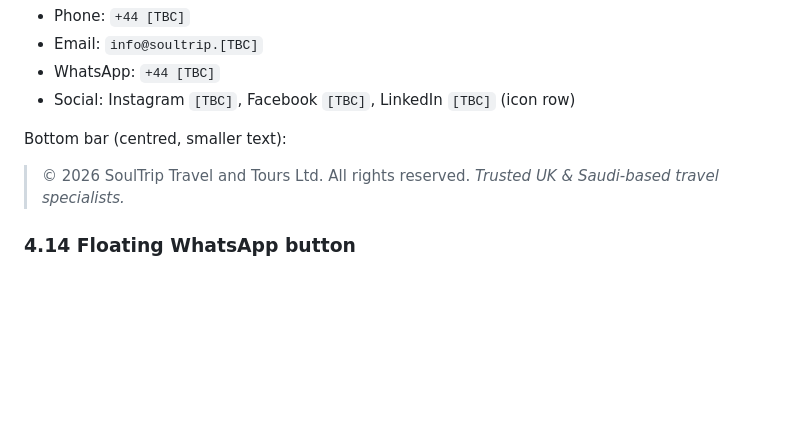
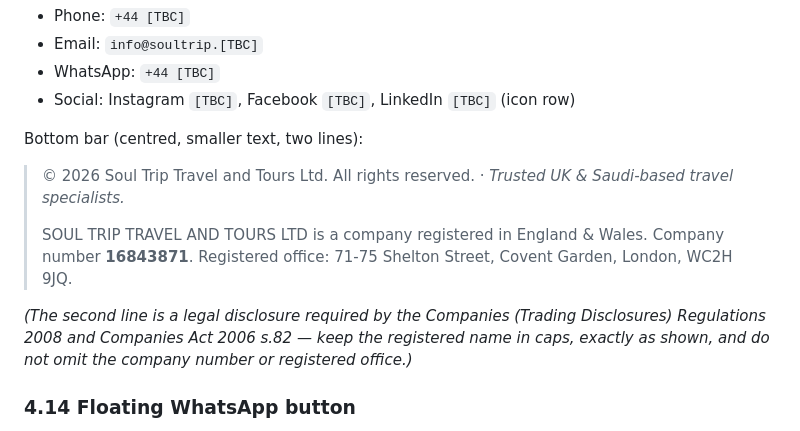
Before and after one commit to Waseemilyas/soul-trip.uk, a Markdown page: docs/design-handoff.md, the part around the change. GitHub-like rendering; blank space fills up the shorter version.

```diff
--- a/design-handoff.md
+++ b/docs/design-handoff.md
@@ -341,9 +341,12 @@ Column 3 — Contact:
 - WhatsApp: `+44 [TBC]`
 - Social: Instagram `[TBC]`, Facebook `[TBC]`, LinkedIn `[TBC]` (icon row)
 
-Bottom bar (centred, smaller text):
-> © 2026 SoulTrip Travel and Tours Ltd. All rights reserved.
-> *Trusted UK & Saudi-based travel specialists.*
+Bottom bar (centred, smaller text, two lines):
+> © 2026 Soul Trip Travel and Tours Ltd. All rights reserved. · *Trusted UK & Saudi-based travel specialists.*
+>
+> SOUL TRIP TRAVEL AND TOURS LTD is a company registered in England & Wales. Company number **16843871**. Registered office: 71-75 Shelton Street, Covent Garden, London, WC2H 9JQ.
+
+*(The second line is a legal disclosure required by the Companies (Trading Disclosures) Regulations 2008 and Companies Act 2006 s.82 — keep the registered name in caps, exactly as shown, and do not omit the company number or registered office.)*
 
 ### 4.14 Floating WhatsApp button
 
```
Also changed, not shown: docs/company-details.md (added, +47 -0 lines), docs/spec.md (renamed from spec.md).
